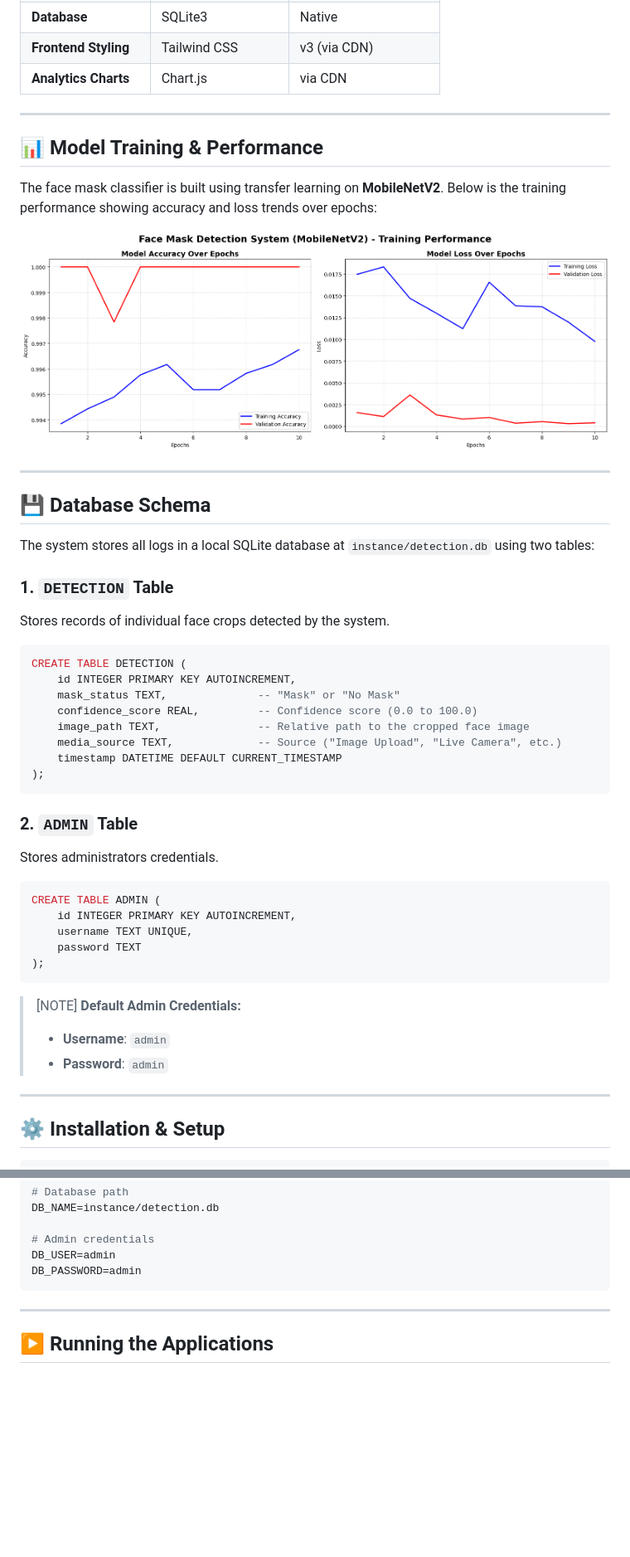
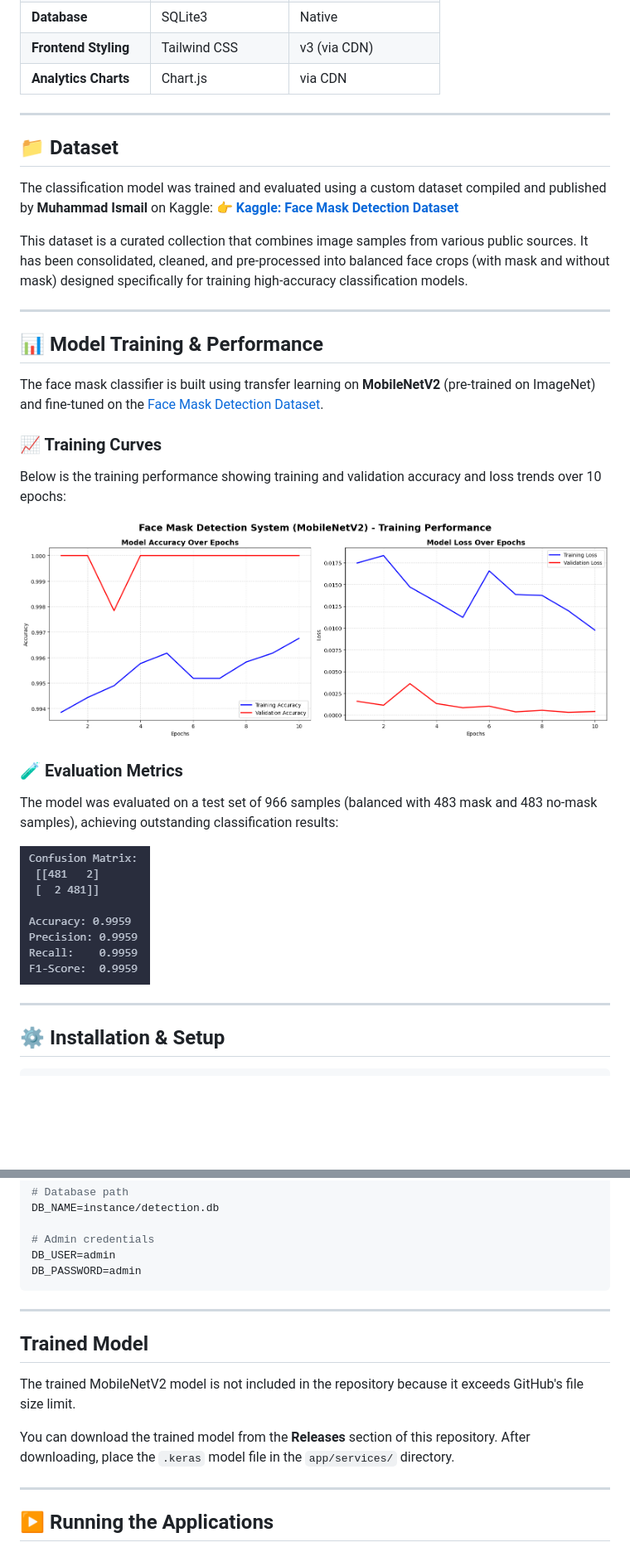
Before and after one commit to ismailfaridi/Face-Mask-Detection-System, a Markdown page: README.md, 2 parts joined by grey strips. Shown at 83% size. Rendered like a GitHub page; pictures changed too: assets/confusion-matrix_and_metrics.png (added); blank space fills up the shorter version.

````diff
--- a/README.md
+++ b/README.md
@@ -81,44 +81,28 @@ Face-Mask-Detection-System/
 
 ---
 
+## 📁 Dataset
+
+The classification model was trained and evaluated using a custom dataset compiled and published by **Muhammad Ismail** on Kaggle:
+👉 **[Kaggle: Face Mask Detection Dataset](https://www.kaggle.com/datasets/ismailfaridi/face-mask-detection)**
+
+This dataset is a curated collection that combines image samples from various public sources. It has been consolidated, cleaned, and pre-processed into balanced face crops (with mask and without mask) designed specifically for training high-accuracy classification models.
+
+---
+
 ## 📊 Model Training & Performance
 
-The face mask classifier is built using transfer learning on **MobileNetV2**. Below is the training performance showing accuracy and loss trends over epochs:
+The face mask classifier is built using transfer learning on **MobileNetV2** (pre-trained on ImageNet) and fine-tuned on the [Face Mask Detection Dataset](https://www.kaggle.com/datasets/ismailfaridi/face-mask-detection).
+
+### 📈 Training Curves
+Below is the training performance showing training and validation accuracy and loss trends over 10 epochs:
 
 ![MobileNetV2 Training Performance](assets/fmds_mobilenetv2_training_performance.png)
 
----
+### 🧪 Evaluation Metrics
+The model was evaluated on a test set of 966 samples (balanced with 483 mask and 483 no-mask samples), achieving outstanding classification results:
 
-## 💾 Database Schema
-
-The system stores all logs in a local SQLite database at `instance/detection.db` using two tables:
-
-### 1. `DETECTION` Table
-Stores records of individual face crops detected by the system.
-```sql
-CREATE TABLE DETECTION (
-    id INTEGER PRIMARY KEY AUTOINCREMENT,
-    mask_status TEXT,              -- "Mask" or "No Mask"
-    confidence_score REAL,         -- Confidence score (0.0 to 100.0)
-    image_path TEXT,               -- Relative path to the cropped face image
-    media_source TEXT,             -- Source ("Image Upload", "Live Camera", etc.)
-    timestamp DATETIME DEFAULT CURRENT_TIMESTAMP
-);
-```
-
-### 2. `ADMIN` Table
-Stores administrators credentials.
-```sql
-CREATE TABLE ADMIN (
-    id INTEGER PRIMARY KEY AUTOINCREMENT,
-    username TEXT UNIQUE,
-    password TEXT
-);
-```
-> [NOTE]
-> **Default Admin Credentials:**
-> - **Username**: `admin`
-> - **Password**: `admin`
+![Confusion Matrix & Metrics](assets/confusion-matrix_and_metrics.png)
 
 ---
 
@@ -153,6 +137,14 @@ DB_PASSWORD=admin
 
 ---
 
+## Trained Model
+
+The trained MobileNetV2 model is not included in the repository because it exceeds GitHub's file size limit.
+
+You can download the trained model from the **Releases** section of this repository. After downloading, place the `.keras` model file in the `app/services/` directory.
+
+---
+
 ## ▶️ Running the Applications
 
 ### 🌐 Flask Web Application
````
Also changed, not shown: other parts of README.md (+4 -0 lines).
